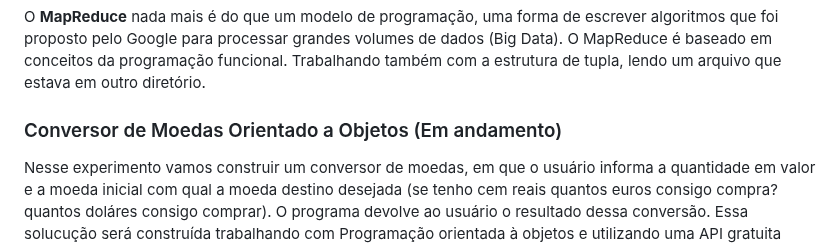
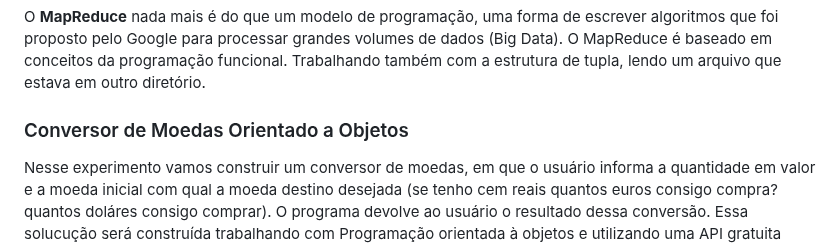
Before and after one commit to helder1989/python-playground, a Markdown page: README.md, the part around the change. GitHub-like rendering.

Commit message:
Atualização na documentação

```diff
--- a/README.md
+++ b/README.md
@@ -74,7 +74,7 @@ Neste projeto vamos utilizar a função **reduce** combinada com a **map** para
 
 O **MapReduce** nada mais é do que um modelo de programação, uma forma de escrever algoritmos que foi proposto pelo Google para processar grandes volumes de dados (Big Data). O MapReduce é baseado em conceitos da programação funcional. Trabalhando também com a estrutura de tupla, lendo um arquivo que estava em outro diretório.
 
-### Conversor de Moedas Orientado a Objetos (Em andamento)
+### Conversor de Moedas Orientado a Objetos
 
 Nesse experimento vamos construir um conversor de moedas, em que o usuário informa a quantidade em valor e a moeda inicial com qual a moeda destino desejada (se tenho cem reais quantos euros consigo compra? quantos doláres consigo comprar). O programa devolve ao usuário o resultado dessa conversão. Essa solucução será construída trabalhando com Programação orientada à objetos e utilizando uma API gratuita para coletar dados em relação à moedas em diversos lugares do mundo. Ou seja, esse projeto visa trazer uma introdução de forma prática do conceito de **Programação orientada à objetos**. Como se trata de uma API GRATUITA é para fins de teste e está sujeita a tempos de inatividade. Senso assim devemos usar com cuidado e evitar abusar para que outros também possam usá-lo corretamente. Vamos usar essa API: https://free.currencyconverterapi.com/ que é uma api simples e objetiva para conversão de moeda.
 
```
